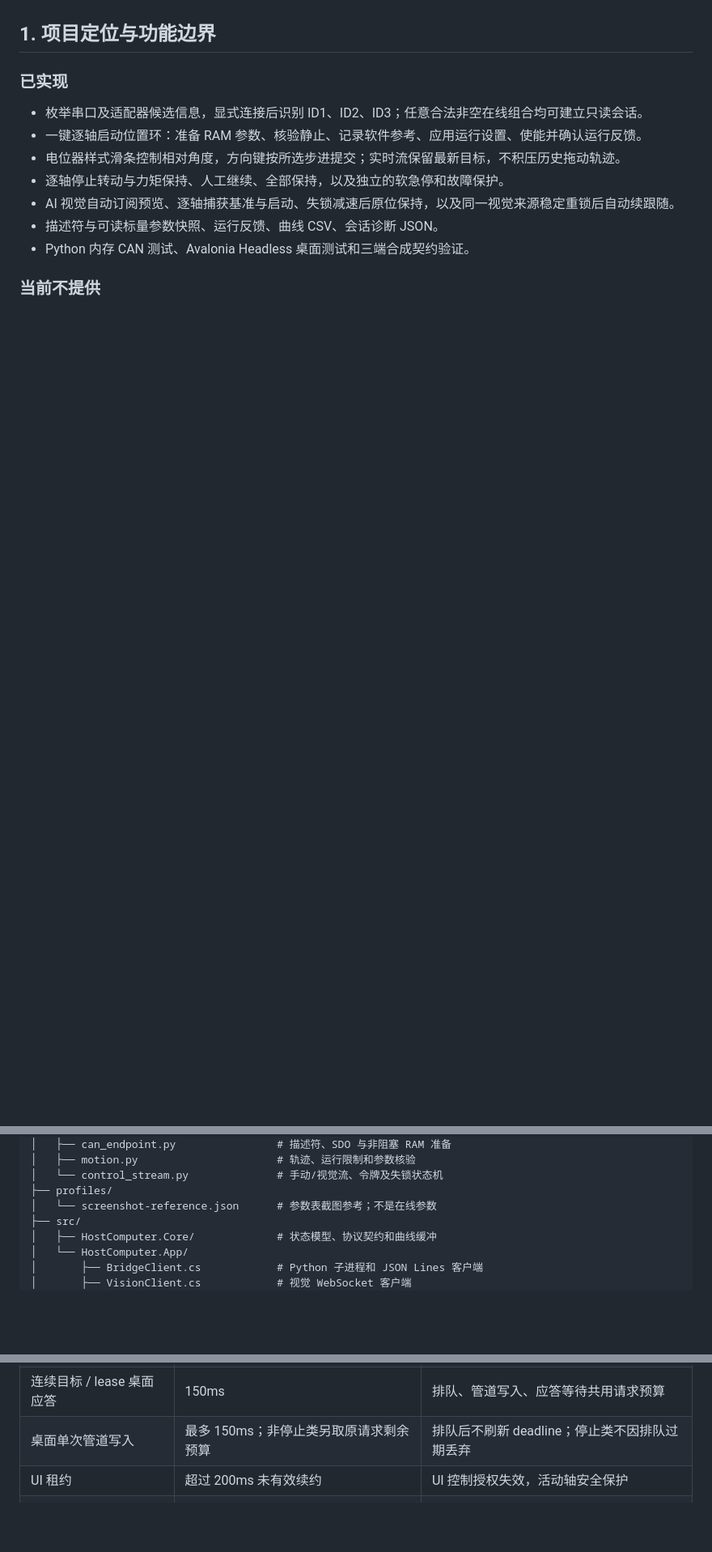
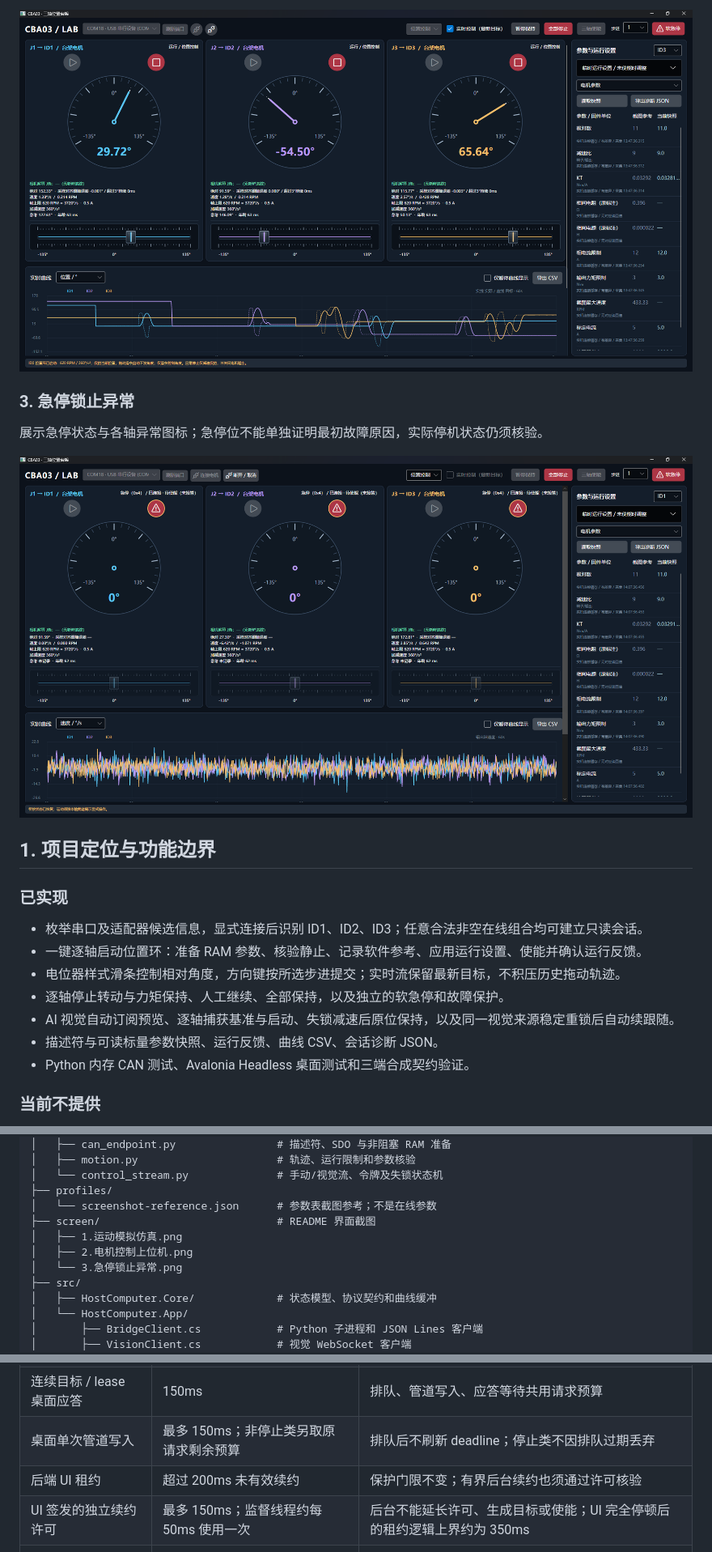
Before and after one commit to dorisoy/CBA03.Robot3AxisJoint, a Markdown page: README.md, 3 parts joined by grey strips. Shown at 81% size. Drawn GitHub-style; pictures changed too: screen/3.急停锁止异常.png (added); blank space fills up the shorter version.

```diff
--- a/README.md
+++ b/README.md
@@ -26,3 +42,10 @@
+![电机控制上位机](screen/2.电机控制上位机.png)
+
+### 3. 急停锁止异常
+
+展示急停状态与各轴异常图标；急停位不能单独证明最初故障原因，实际停机状态仍须核验。
+
+![急停锁止异常](screen/3.急停锁止异常.png)
 
 ## 1. 项目定位与功能边界
 
@@ -65,6 +88,10 @@ HostComputer/
 │   └── control_stream.py              # 手动/视觉流、令牌及失锁状态机
 ├── profiles/
 │   └── screenshot-reference.json      # 参数表截图参考；不是在线参数
+├── screen/                            # README 界面截图
+│   ├── 1.运动模拟仿真.png
+│   ├── 2.电机控制上位机.png
+│   └── 3.急停锁止异常.png
 ├── src/
 │   ├── HostComputer.Core/             # 状态模型、协议契约和曲线缓冲
 │   └── HostComputer.App/
@@ -415,7 +442,8 @@ $VisionRoot = [System.IO.Path]::GetFullPath((Join-Path $HostRoot '..\..\..\..\Ge
 | 桌面桥接快照新鲜度 | 年龄 <150ms，允许有限未来偏差 | 界面授权依据，后台收到不等于 UI 已消费 |
 | 连续目标 / lease 桌面应答 | 150ms | 排队、管道写入、应答等待共用请求预算 |
 | 桌面单次管道写入 | 最多 150ms；非停止类另取原请求剩余预算 | 排队后不刷新 deadline；停止类不因排队过期丢弃 |
-| UI 租约 | 超过 200ms 未有效续约 | UI 控制授权失效，活动轴安全保护 |
+| 后端 UI 租约 | 超过 200ms 未有效续约 | 保护门限不变；有界后台续约也须通过许可核验 |
+| UI 签发的独立续约许可 | 最多 150ms；监督线程约每 50ms 使用一次 | 后台不能延长许可、生成目标或使能；UI 完全停顿后的租约逻辑上界约为 350ms |
 | 电机位置/状态/门极 | 各 ≤200ms；故障字另要求 ≤1s | 轴有效反馈判据 |
 | 静止证据 | 500ms 窗口至少 6 个新采样，再确认 200ms | 静止不是仅看一次速度接近零；采样间隔另须合格 |
 | 视觉原采集 | ≤300ms | 不由心跳、发布时刻或旧帧重发刷新 |
```
Also changed, not shown: other parts of README.md (+38 -5 lines), 5 other files.
